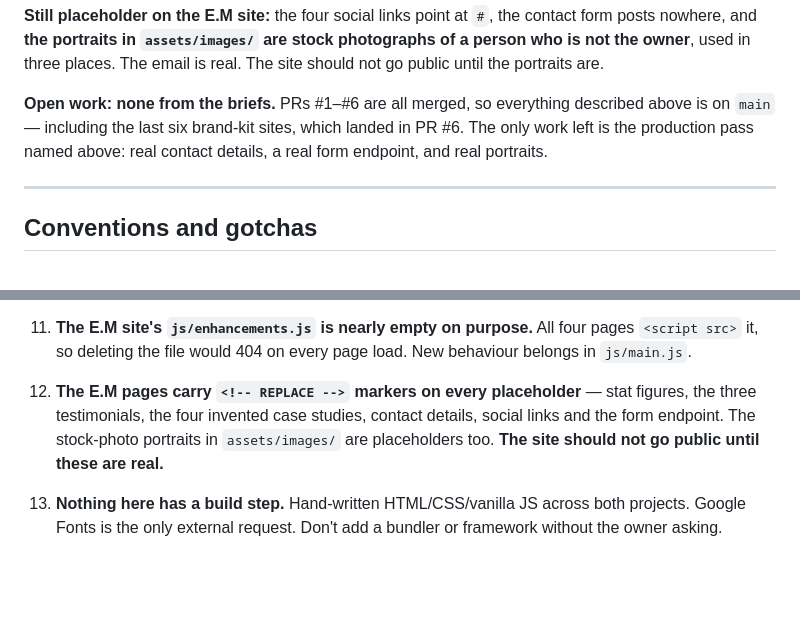
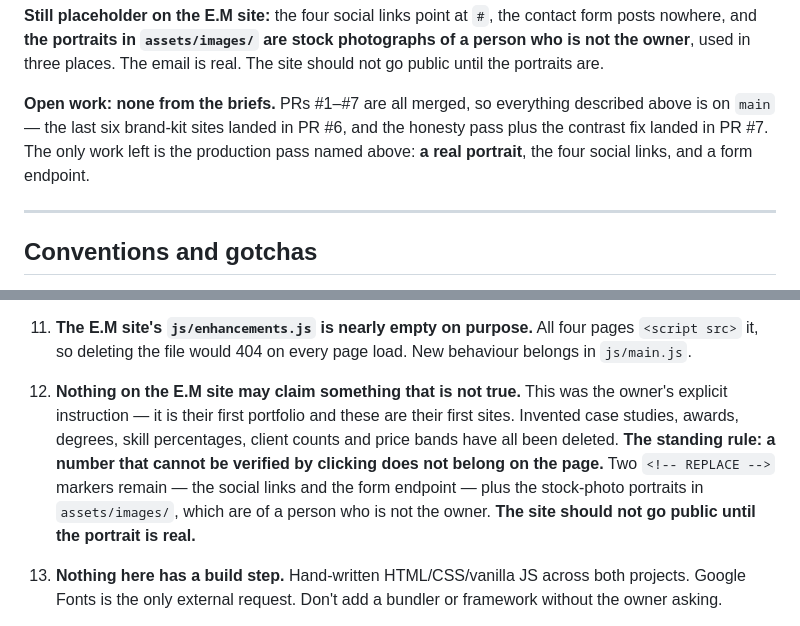
Before and after one commit to elsharuf107s-ux/E.M, a Markdown page: AGENT_LOG.md, 2 parts joined by grey strips. Drawn GitHub-style; blank space fills up the shorter version.

Commit message:
Bring AGENT_LOG's standing sections up to date
Two things went stale the moment PR #7 merged, which is the exact
failure that PR fixed:

- "Open work" still said PRs #1-#6. It is #1-#7, and the remaining
  production work is now the portrait, the social links and a form
  endpoint - the contact details are done.
- Gotcha 12 still listed testimonials, invented case studies and stat
  figures as REPLACE markers. All of those are deleted. It now states
  the standing rule instead: nothing on the site may claim something
  untrue, and a number that can't be verified by clicking doesn't
  belong.

Co-Authored-By: Claude Opus 5 <noreply@anthropic.com>
Claude-Session: https://claude.ai/code/session_01829HVrMMjWQPhXHj2Cpt7G

```diff
--- a/AGENT_LOG.md
+++ b/AGENT_LOG.md
@@ -44,10 +44,10 @@ posts nowhere, and **the portraits in `assets/images/` are stock photographs of
 is not the owner**, used in three places. The email is real. The site should not go public
 until the portraits are.
 
-**Open work: none from the briefs.** PRs #1–#6 are all merged, so everything described
-above is on `main` — including the last six brand-kit sites, which landed in PR #6. The
-only work left is the production pass named above: real contact details, a real form
-endpoint, and real portraits.
+**Open work: none from the briefs.** PRs #1–#7 are all merged, so everything described
+above is on `main` — the last six brand-kit sites landed in PR #6, and the honesty pass plus
+the contrast fix landed in PR #7. The only work left is the production pass named above:
+**a real portrait**, the four social links, and a form endpoint.
 
 ---
 
@@ -117,10 +117,14 @@ Things that are easy to get wrong here:
    `<script src>` it, so deleting the file would 404 on every page load. New behaviour
    belongs in `js/main.js`.
 
-12. **The E.M pages carry `<!-- REPLACE -->` markers on every placeholder** — stat
-   figures, the three testimonials, the four invented case studies, contact details,
-   social links and the form endpoint. The stock-photo portraits in `assets/images/`
-   are placeholders too. **The site should not go public until these are real.**
+12. **Nothing on the E.M site may claim something that is not true.** This was the
+   owner's explicit instruction — it is their first portfolio and these are their first
+   sites. Invented case studies, awards, degrees, skill percentages, client counts and
+   price bands have all been deleted. **The standing rule: a number that cannot be
+   verified by clicking does not belong on the page.** Two `<!-- REPLACE -->` markers
+   remain — the social links and the form endpoint — plus the stock-photo portraits in
+   `assets/images/`, which are of a person who is not the owner. **The site should not go
+   public until the portrait is real.**
 
 13. **Nothing here has a build step.** Hand-written HTML/CSS/vanilla JS across both
    projects. Google Fonts is the only external request. Don't add a bundler or framework
```
